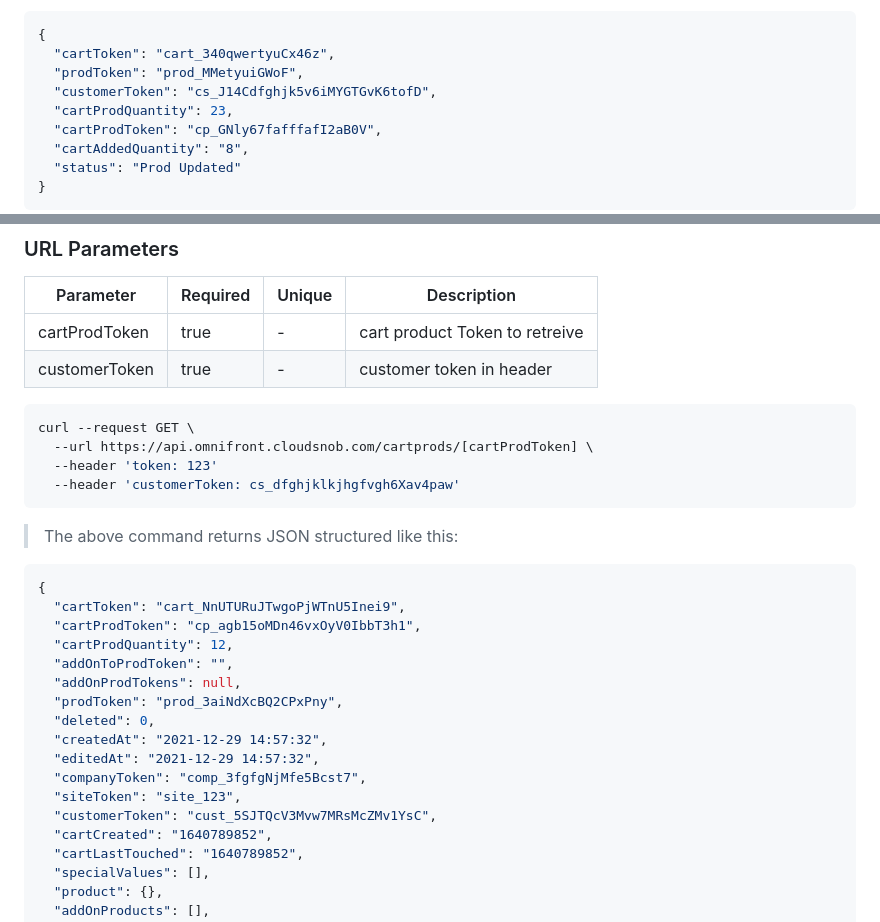
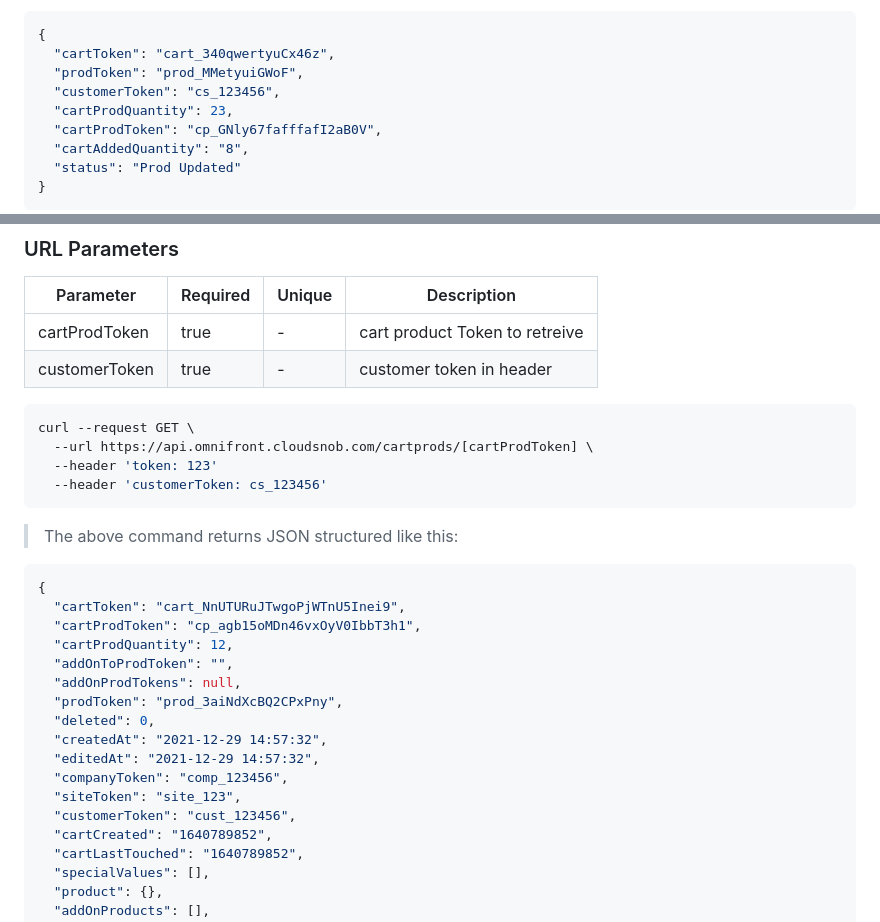
Before and after one commit to YehudisWolf/Omni-Store-Documentation, a Markdown page: docs/src/cartProducts.md, 2 parts joined by grey strips. Drawn GitHub-style.

````diff
--- a/docs/src/cartProducts.md
+++ b/docs/src/cartProducts.md
@@ -41,7 +41,7 @@ curl --request POST \
 {
   "cartToken": "cart_340qwertyuCx46z",
   "prodToken": "prod_MMetyuiGWoF",
-  "customerToken": "cs_J14Cdfghjk5v6iMYGTGvK6tofD",
+  "customerToken": "cs_123456",
   "cartProdQuantity": 23,
   "cartProdToken": "cp_GNly67fafffafI2aB0V",
   "cartAddedQuantity": "8",
@@ -102,7 +102,7 @@ curl --request POST \
 curl --request GET \
   --url https://api.omnifront.cloudsnob.com/cartprods/[cartProdToken] \
   --header 'token: 123'
-  --header 'customerToken: cs_dfghjklkjhgfvgh6Xav4paw'
+  --header 'customerToken: cs_123456'
 ```
 
 > The above command returns JSON structured like this:
@@ -118,9 +118,9 @@ curl --request GET \
   "deleted": 0,
   "createdAt": "2021-12-29 14:57:32",
   "editedAt": "2021-12-29 14:57:32",
-  "companyToken": "comp_3fgfgNjMfe5Bcst7",
+  "companyToken": "comp_123456",
   "siteToken": "site_123",
-  "customerToken": "cust_5SJTQcV3Mvw7MRsMcZMv1YsC",
+  "customerToken": "cust_123456",
   "cartCreated": "1640789852",
   "cartLastTouched": "1640789852",
   "specialValues": [],
````
